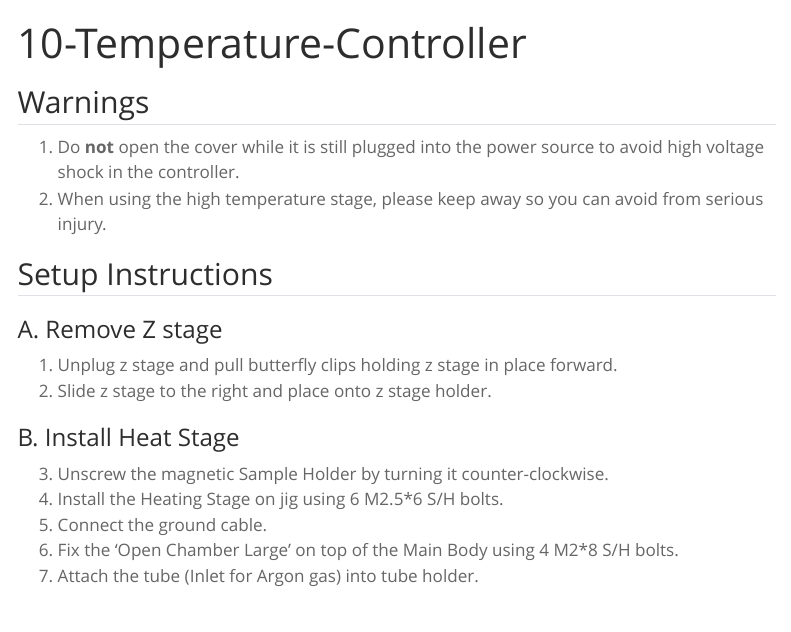
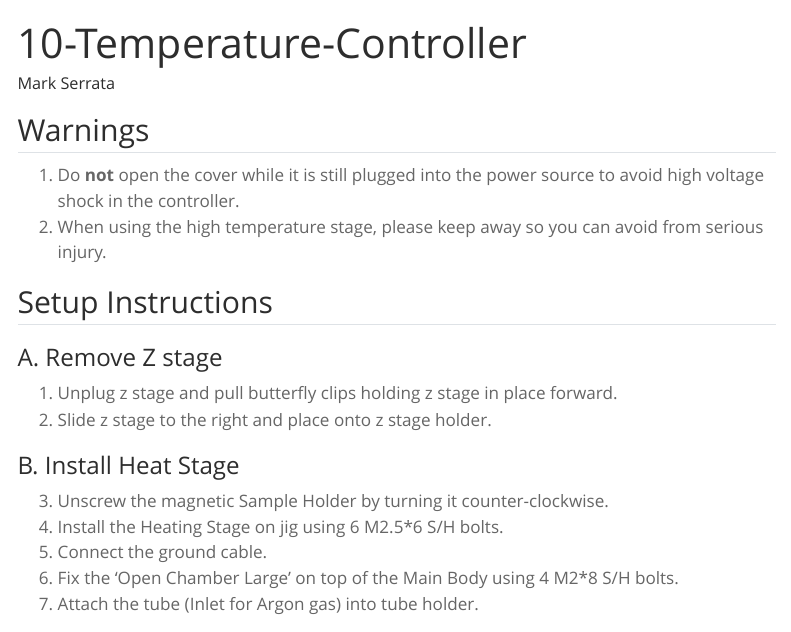
Before and after one commit to thomasgredig/SOP-collection, a Quarto document (instruments/10-Temperature-Controller.qmd): the page in a window 1100 px wide, from its top. Rendered offline with R 4.5, knitr and Pandoc in place of Quarto, with nearby package versions; menus at the side of the page are left out.

Commit message:
update index and add author

```diff
--- a/_quarto.yml
+++ b/_quarto.yml
@@ -9,6 +9,8 @@ website:
       - index.qmd
       - href: instruments/01-ParkAFM.qmd
         text: Park AFM
+      - href: instruments/10-Temperature-Controller.qmd
+        text: Park AFM (Temperature Controller)
       - href: instruments/02-EMS575-Sputtering.qmd
         text: Sputter Coater
       - href: instruments/03-PE25-Plasma-Etcher.qmd
--- a/instruments/10-Temperature-Controller.qmd
+++ b/instruments/10-Temperature-Controller.qmd
@@ -1,5 +1,6 @@
 ---
 title: "10-Temperature-Controller"
+author: "Mark Serrata"
 format: html
 ---
 
```
Also changed, not shown: docs/search.json (deleted), 72 other files.
